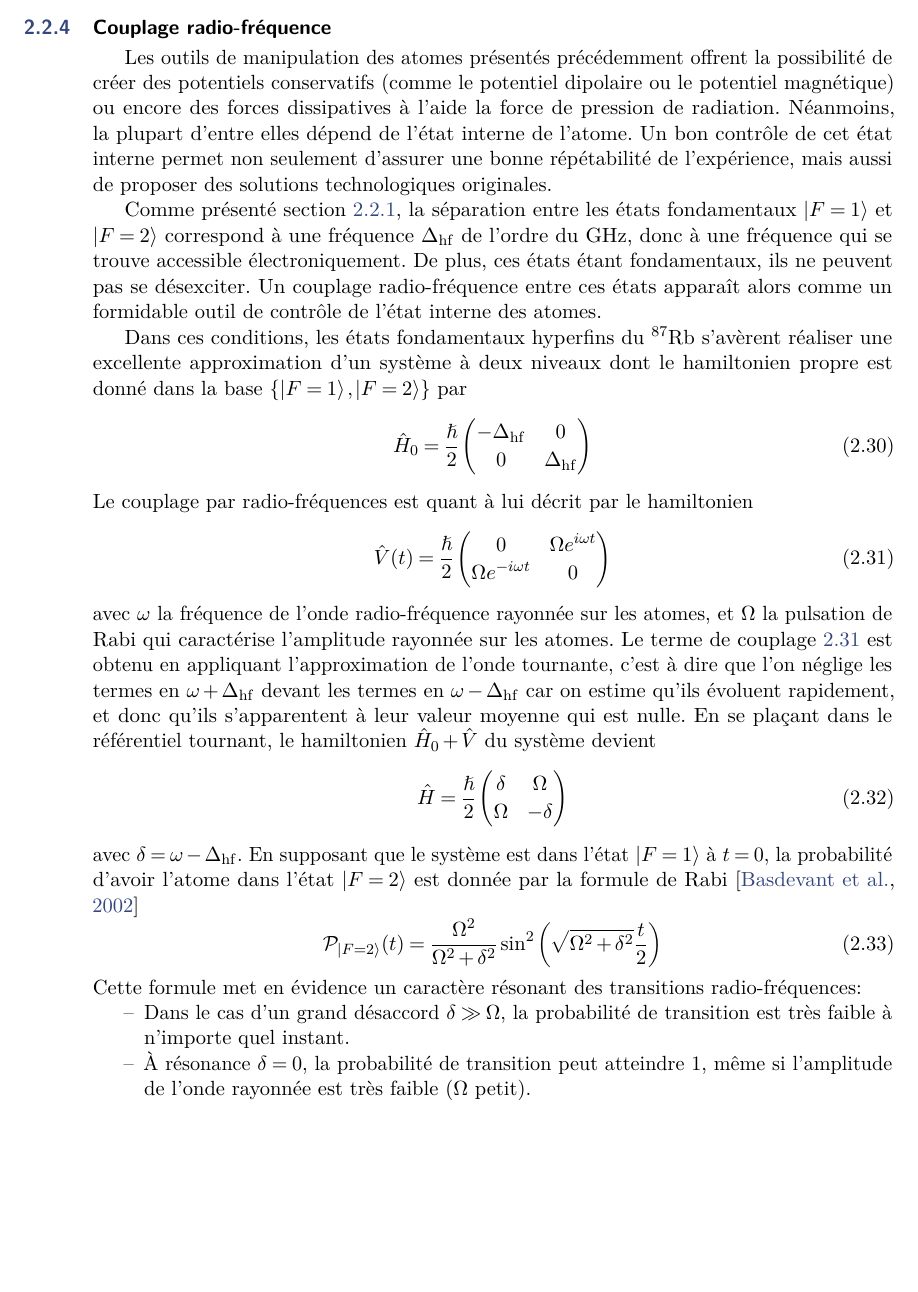
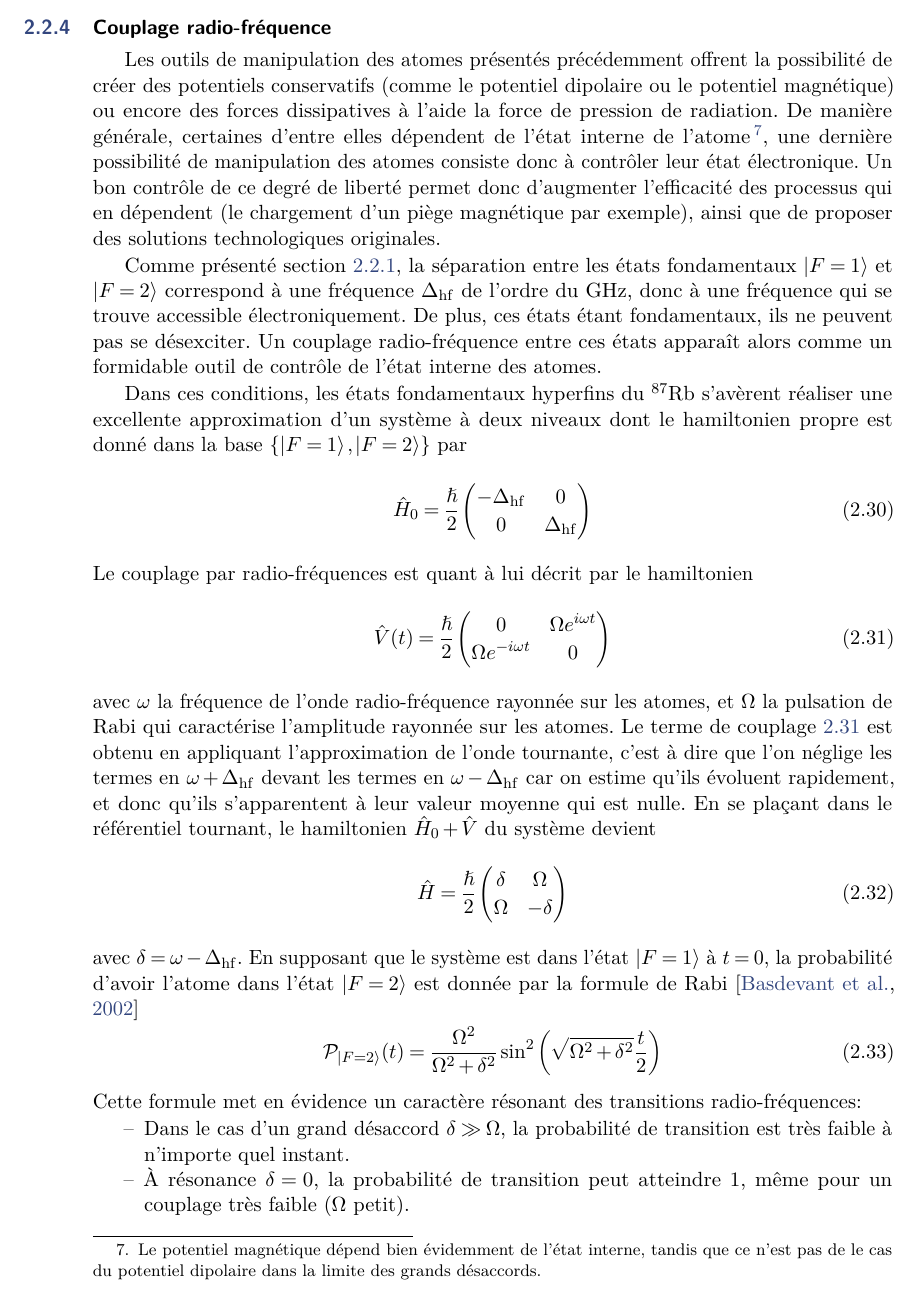
Before and after one commit to Baptiste-Lecoutre/PhD-Thesis-BL, a LaTeX book (main.tex, which reads Chapters/BEC_manip.tex): part of page 23 of 66, cut so that both start at the same text, the shorter picture padded with empty space. Compiled offline with pdfLaTeX.

Commit message:
050420-2

```diff
--- a/Chapters/BEC_manip.tex
+++ b/Chapters/BEC_manip.tex
@@ -288,7 +288,7 @@ où le facteur 2 indique que à forte saturation, un atome autant de chance d'ê
 
 
 \subsection{Couplage radio-fréquence}
-Les outils de manipulation des atomes présentés précédemment offrent la possibilité de créer des potentiels conservatifs (comme le potentiel dipolaire ou le potentiel magnétique) ou encore des forces dissipatives à l'aide la force de pression de radiation. Néanmoins, la plupart d'entre elles dépend de l'état interne de l'atome. Un bon contrôle de cet état interne permet non seulement d'assurer une bonne répétabilité de l'expérience, mais aussi de proposer des solutions technologiques originales.
+Les outils de manipulation des atomes présentés précédemment offrent la possibilité de créer des potentiels conservatifs (comme le potentiel dipolaire ou le potentiel magnétique) ou encore des forces dissipatives à l'aide la force de pression de radiation. De manière générale, certaines d'entre elles dépendent de l'état interne de l'atome\footnote{Le potentiel magnétique dépend bien évidemment de l'état interne, tandis que ce n'est pas de le cas du potentiel dipolaire dans la limite des grands désaccords.}, une dernière possibilité de manipulation des atomes consiste donc à contrôler leur état électronique. Un bon contrôle de ce degré de liberté permet donc d'augmenter l'efficacité des processus qui en dépendent (le chargement d'un piège magnétique par exemple), ainsi que de proposer des solutions technologiques originales.
 
 Comme présenté section \ref{sc:Rb87}, la séparation entre les états fondamentaux $\left| F=1 \right\rangle$ et $\left| F=2 \right\rangle$ correspond à une fréquence $\Delta_{\mathrm{hf}}$ de l'ordre du GHz, donc à une fréquence qui se trouve accessible électroniquement. De plus, ces états étant fondamentaux, ils ne peuvent pas se désexciter. Un couplage radio-fréquence entre ces états apparaît alors comme un formidable outil de contrôle de l'état interne des atomes.
 
@@ -322,7 +322,7 @@ avec $\delta=\omega- \Delta_{\mathrm{hf}}$. En supposant que le système est dan
 Cette formule met en évidence un caractère résonant des transitions radio-fréquences:
 \begin{itemize}
 \item[\textendash] Dans le cas d'un grand désaccord $\delta \gg \Omega$, la probabilité de transition est très faible à n'importe quel instant.
-\item[\textendash] À résonance $\delta=0$, la probabilité de transition peut atteindre 1, même si l'amplitude de l'onde rayonnée est très faible ($\Omega$ petit).
+\item[\textendash] À résonance $\delta=0$, la probabilité de transition peut atteindre 1, même pour un couplage très faible ($\Omega$ petit).
 \end{itemize}
 Ces caractéristiques peuvent être retrouvées figure \ref{fig:rabi}. En effet, l'enveloppe lorentzienne représentée figure \ref{fig:rabi}b montre les populations maximales transférées, faibles lorsque $\| \delta \| > \Omega$. On retrouve la condition de résonance à $\delta=0$, et le transfert est maximal lorsque la durée d'application du champ radio-fréquence $t_p$ satisfait
 \begin{equation}
```
Also changed, not shown: main.pdf, 5 other files.
